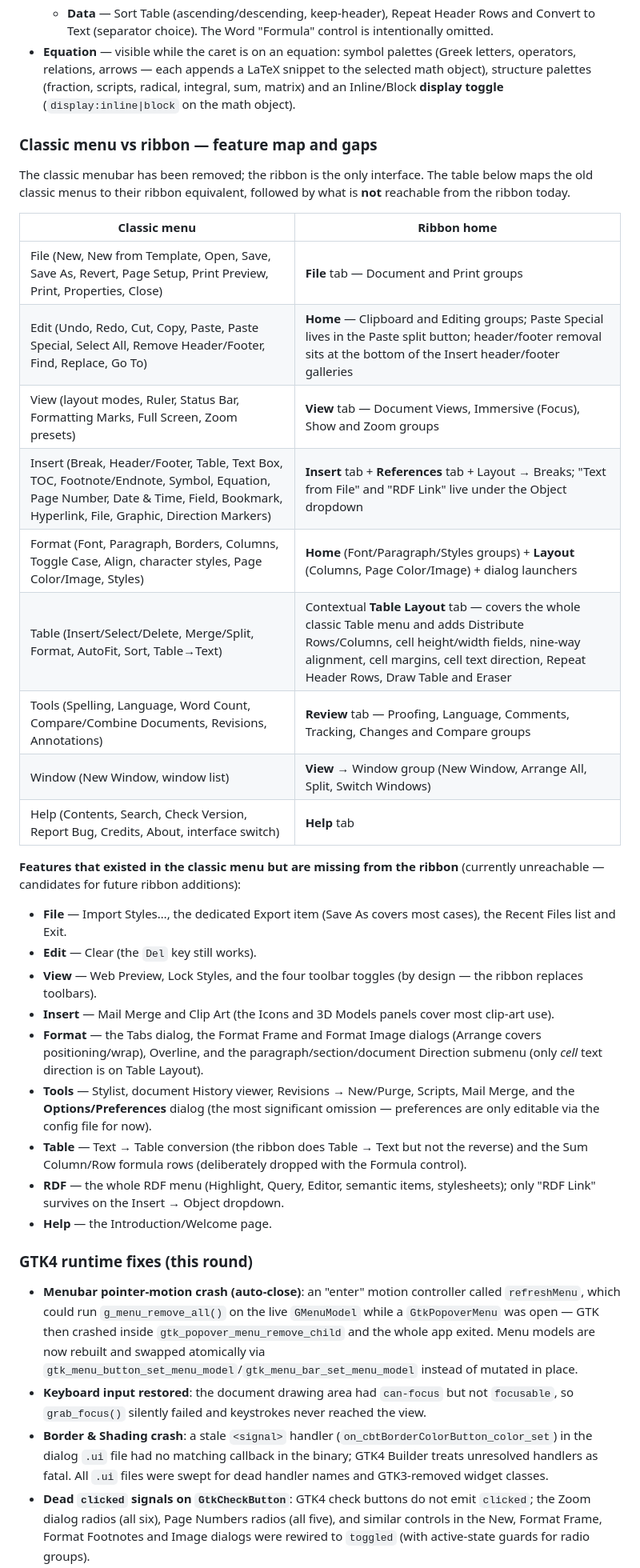
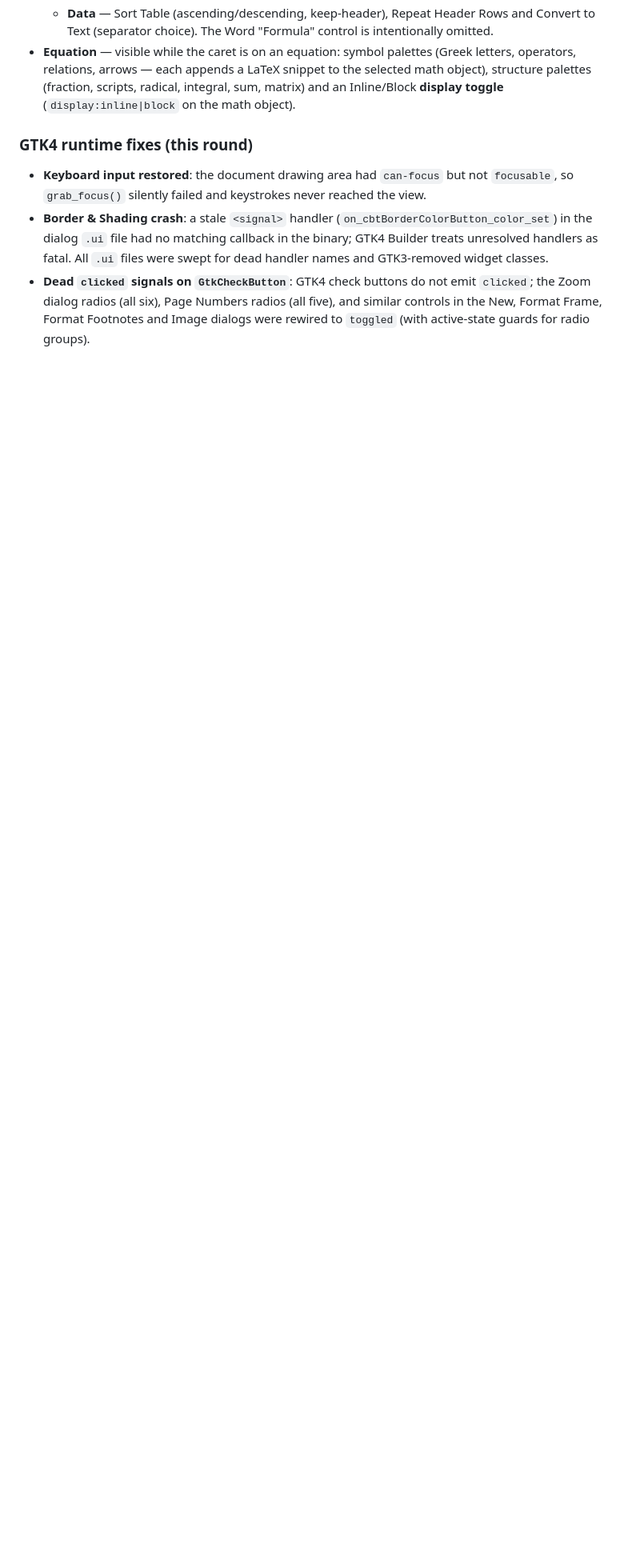
Before and after one commit to janos-szenfner/Abinova, a Markdown page: README.md, the part around one of its changes. Shown at 80% size. Rendered like a GitHub page; blank space fills up the shorter version.

```diff
--- a/README.md
+++ b/README.md
@@ -617,61 +617,8 @@ labels, like Word's ribbon.
   matrix) and an Inline/Block **display toggle**
   (`display:inline|block` on the math object).
 
-### Classic menu vs ribbon — feature map and gaps
-
-The classic menubar has been removed; the ribbon is the only
-interface. The table below maps the old classic menus to their
-ribbon equivalent, followed by what is **not** reachable from
-the ribbon today.
-
-| Classic menu | Ribbon home |
-|--------------|-------------|
-| File (New, New from Template, Open, Save, Save As, Revert, Page Setup, Print Preview, Print, Properties, Close) | **File** tab — Document and Print groups |
-| Edit (Undo, Redo, Cut, Copy, Paste, Paste Special, Select All, Remove Header/Footer, Find, Replace, Go To) | **Home** — Clipboard and Editing groups; Paste Special lives in the Paste split button; header/footer removal sits at the bottom of the Insert header/footer galleries |
-| View (layout modes, Ruler, Status Bar, Formatting Marks, Full Screen, Zoom presets) | **View** tab — Document Views, Immersive (Focus), Show and Zoom groups |
-| Insert (Break, Header/Footer, Table, Text Box, TOC, Footnote/Endnote, Symbol, Equation, Page Number, Date & Time, Field, Bookmark, Hyperlink, File, Graphic, Direction Markers) | **Insert** tab + **References** tab + Layout → Breaks; "Text from File" and "RDF Link" live under the Object dropdown |
-| Format (Font, Paragraph, Borders, Columns, Toggle Case, Align, character styles, Page Color/Image, Styles) | **Home** (Font/Paragraph/Styles groups) + **Layout** (Columns, Page Color/Image) + dialog launchers |
-| Table (Insert/Select/Delete, Merge/Split, Format, AutoFit, Sort, Table→Text) | Contextual **Table Layout** tab — covers the whole classic Table menu and adds Distribute Rows/Columns, cell height/width fields, nine-way alignment, cell margins, cell text direction, Repeat Header Rows, Draw Table and Eraser |
-| Tools (Spelling, Language, Word Count, Compare/Combine Documents, Revisions, Annotations) | **Review** tab — Proofing, Language, Comments, Tracking, Changes and Compare groups |
-| Window (New Window, window list) | **View** → Window group (New Window, Arrange All, Split, Switch Windows) |
-| Help (Contents, Search, Check Version, Report Bug, Credits, About, interface switch) | **Help** tab |
-
-**Features that existed in the classic menu but are missing from
-the ribbon** (currently unreachable — candidates for future
-ribbon additions):
-
-- **File** — Import Styles…, the dedicated Export item (Save As
-  covers most cases), the Recent Files list and Exit.
-- **Edit** — Clear (the `Del` key still works).
-- **View** — Web Preview, Lock Styles, and the four toolbar
-  toggles (by design — the ribbon replaces toolbars).
-- **Insert** — Mail Merge and Clip Art (the Icons and 3D Models
-  panels cover most clip-art use).
-- **Format** — the Tabs dialog, the Format Frame and Format
-  Image dialogs (Arrange covers positioning/wrap), Overline, and
-  the paragraph/section/document Direction submenu (only *cell*
-  text direction is on Table Layout).
-- **Tools** — Stylist, document History viewer, Revisions →
-  New/Purge, Scripts, Mail Merge, and the **Options/Preferences**
-  dialog (the most significant omission — preferences are only
-  editable via the config file for now).
-- **Table** — Text → Table conversion (the ribbon does
-  Table → Text but not the reverse) and the Sum Column/Row
-  formula rows (deliberately dropped with the Formula control).
-- **RDF** — the whole RDF menu (Highlight, Query, Editor,
-  semantic items, stylesheets); only "RDF Link" survives on the
-  Insert → Object dropdown.
-- **Help** — the Introduction/Welcome page.
-
 ### GTK4 runtime fixes (this round)
 
-- **Menubar pointer-motion crash (auto-close)**: an "enter" motion
-  controller called `refreshMenu`, which could run `g_menu_remove_all()`
-  on the live `GMenuModel` while a `GtkPopoverMenu` was open — GTK then
-  crashed inside `gtk_popover_menu_remove_child` and the whole app
-  exited. Menu models are now rebuilt and swapped atomically via
-  `gtk_menu_button_set_menu_model`/`gtk_menu_bar_set_menu_model`
-  instead of mutated in place.
 - **Keyboard input restored**: the document drawing area had
   `can-focus` but not `focusable`, so `grab_focus()` silently failed
   and keystrokes never reached the view.
```
Also changed, not shown: other parts of README.md (+22 -14 lines).
